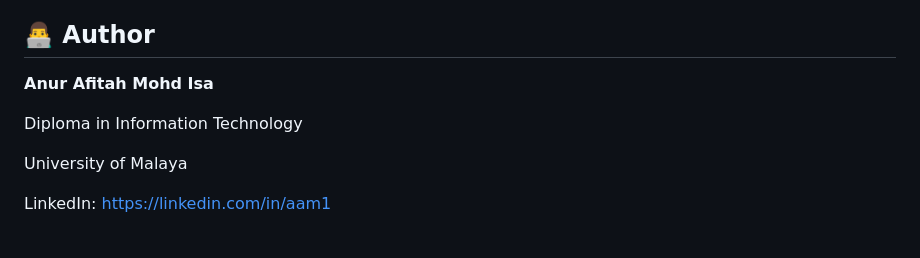
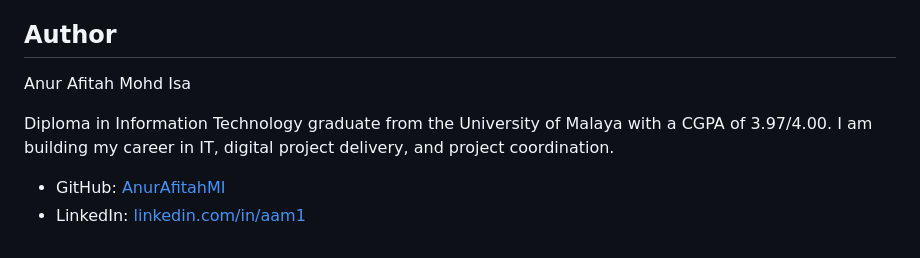
Before and after one commit to AnurAfitahMI/JagaPokok, a Markdown page: README.md, the part around the change. Rendered like a GitHub page.

Commit message:
Improve author section

```diff
--- a/README.md
+++ b/README.md
@@ -186,13 +186,11 @@ Planned improvements for JagaPokok include:
 - Improve accessibility and responsive layout
 - Prepare the application for production deployment
 
-## 👨‍💻 Author
+## Author
 
-**Anur Afitah Mohd Isa**
+Anur Afitah Mohd Isa
 
-Diploma in Information Technology
+Diploma in Information Technology graduate from the University of Malaya with a CGPA of 3.97/4.00. I am building my career in IT, digital project delivery, and project coordination.
 
-University of Malaya
-
-LinkedIn:
-https://linkedin.com/in/aam1
+- GitHub: [AnurAfitahMI](https://github.com/AnurAfitahMI)
+- LinkedIn: [linkedin.com/in/aam1](https://www.linkedin.com/in/aam1)
```
